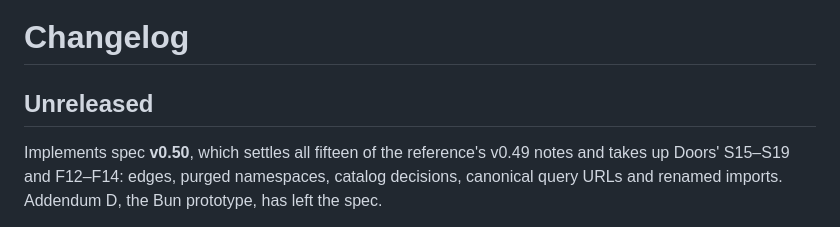
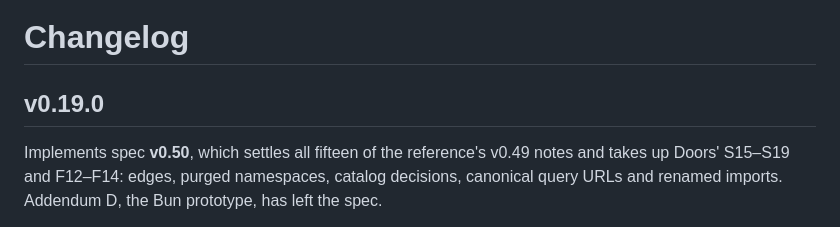
Before and after one commit to middle-management/patchlog, a Markdown page: CHANGELOG.md, the part around the change. Drawn GitHub-style.

Commit message:
Release v0.19.0
Co-Authored-By: Claude Opus 5.5 <noreply@anthropic.com>
Claude-Session: https://claude.ai/code/session_01Jw4LdK9ZcwFURtDHpfXEHx

```diff
--- a/CHANGELOG.md
+++ b/CHANGELOG.md
@@ -1,6 +1,6 @@
 # Changelog
 
-## Unreleased
+## v0.19.0
 
 Implements spec **v0.50**, which settles all fifteen of the reference's v0.49 notes and takes
 up Doors' S15–S19 and F12–F14: edges, purged namespaces, catalog decisions, canonical query
```
